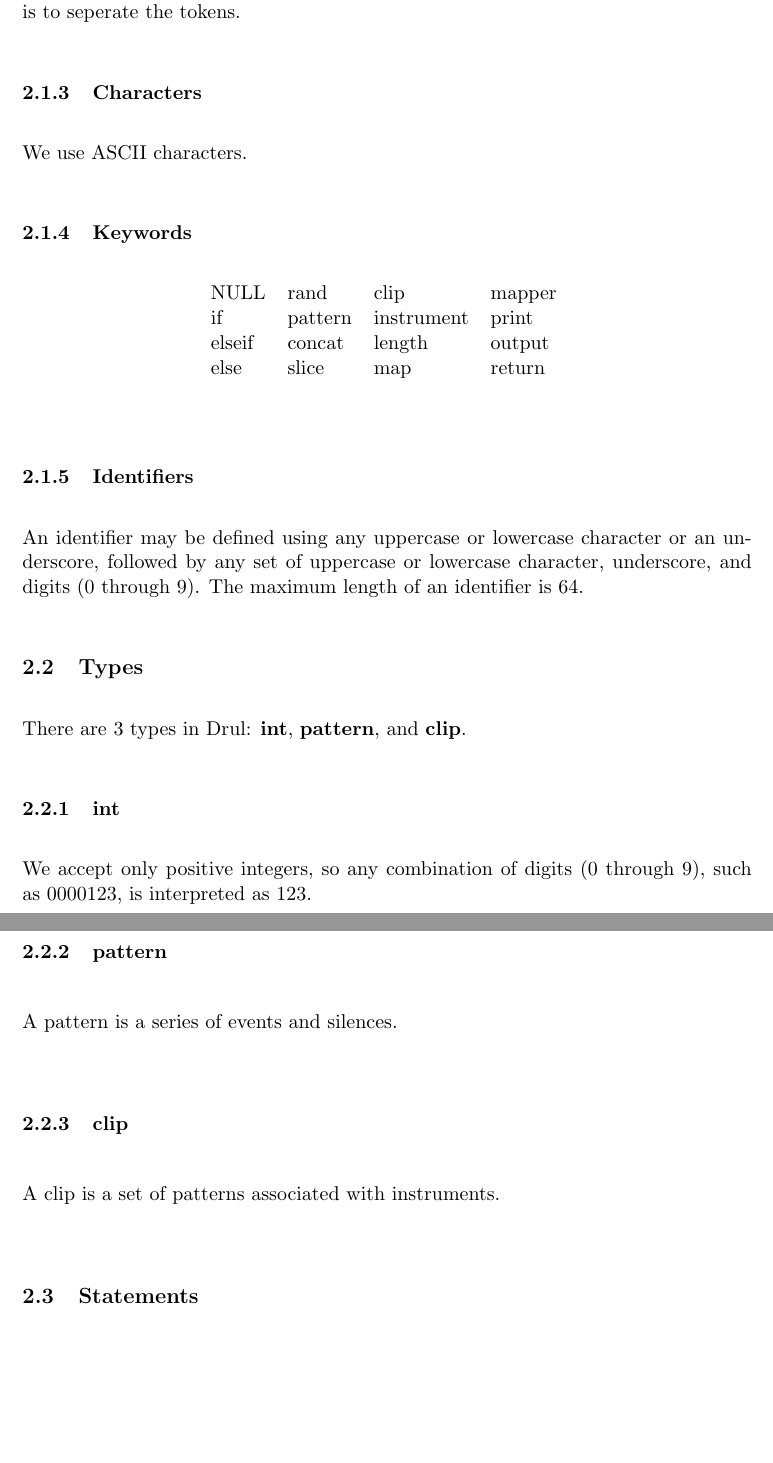
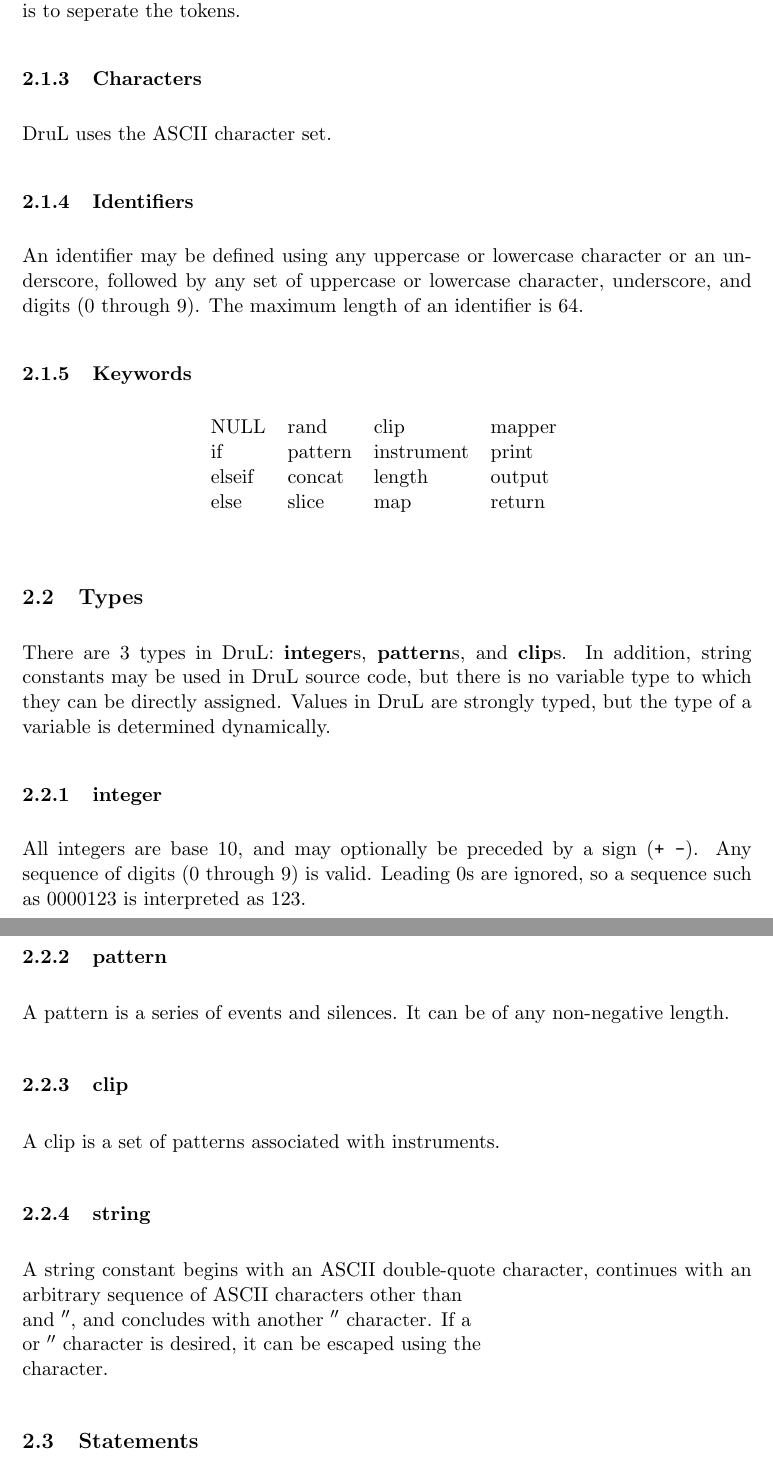
Before and after one commit to waseemilahi/drul, a LaTeX document (RefManual/RefManual.tex): two parts of pages 3 and 4 of 9, joined at a grey line, cut so that both start at the same text, the shorter picture padded with empty space. Compiled offline with pdfLaTeX.

Commit message:
Changes made during meeting (with whitespace issues ironed out).

```diff
--- a/RefManual/RefManual.tex
+++ b/RefManual/RefManual.tex
@@ -63,7 +63,13 @@ Spaces, tab, end of line, and return are all considered the same
 and their only used is to seperate the tokens.
 
 \subsubsection{Characters}
-We use ASCII characters.
+DruL uses the ASCII character set.
+
+\subsubsection{Identifiers}
+An identifier may be defined using any uppercase or lowercase character
+or an underscore, followed by any set of uppercase or lowercase character,
+underscore, and digits ($0$ through $9$). The maximum length of an identifier
+is $64$.
 
 \subsubsection{Keywords}
 
@@ -82,27 +88,28 @@ We use ASCII characters.
 \end{table}
 
 
-\subsubsection{Identifiers}
-An identifier may be defined using any uppercase or lowercase character
-or an underscore, followed by any set of uppercase or lowercase character,
-underscore, and digits ($0$ through $9$). The maximum length of an identifier
-is $64$.
-
 \subsection{Types}
 
-There are $3$ types in Drul: \textbf{int}, \textbf{pattern},
-and \textbf{clip}.
+There are $3$ types in DruL: \textbf{integer}s, \textbf{pattern}s,
+and \textbf{clip}s.  In addition, string constants may be used in DruL source code, but there is no variable type to which they can be directly assigned.
+Values in DruL are strongly typed, but the type of a variable is determined dynamically.
 
-\subsubsection{int}
-We accept only positive integers, so any combination of digits
-($0$ through $9$), such as $0000123$,  is interpreted as $123$.
+\subsubsection{integer}
+All integers are base 10, and may optionally be preceded by a sign ({\tt \textbf + -}).
+Any sequence of digits
+($0$ through $9$) is valid.  Leading $0$s are ignored, so a sequence such as $0000123$  is interpreted as $123$.
 
 \subsubsection{pattern}
 A pattern is a series of events and silences.
+It can be of any non-negative length.
 
 
 \subsubsection{clip}
 A clip is a set of patterns associated with instruments.
+
+\subsubsection{string}
+
+A string constant begins with an ASCII double-quote character, continues with an arbitrary sequence of ASCII characters other than $\\$ and $''$, and concludes with another $''$ character.  If a $\\$ or $''$ character is desired, it can be escaped using the $\\$ character.
 
 \subsection{Statements}
 
```
